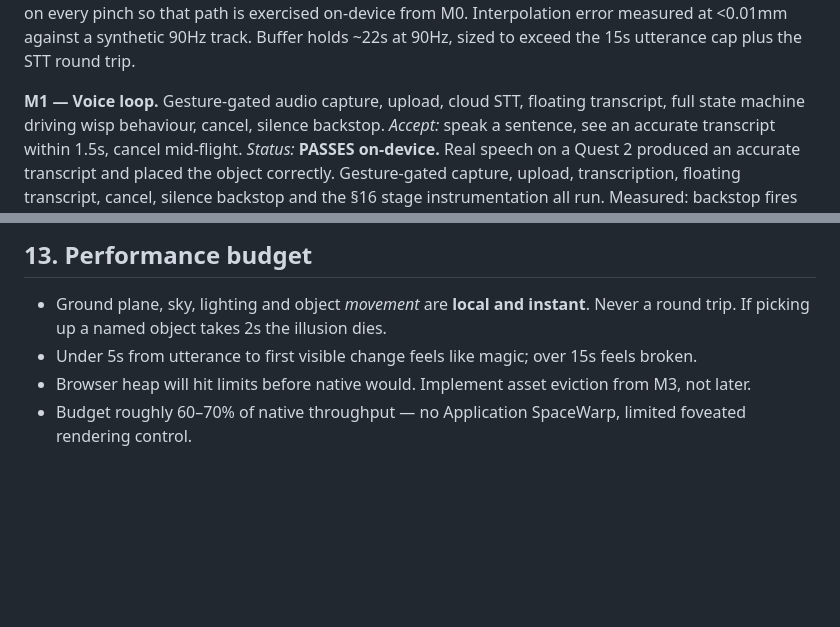
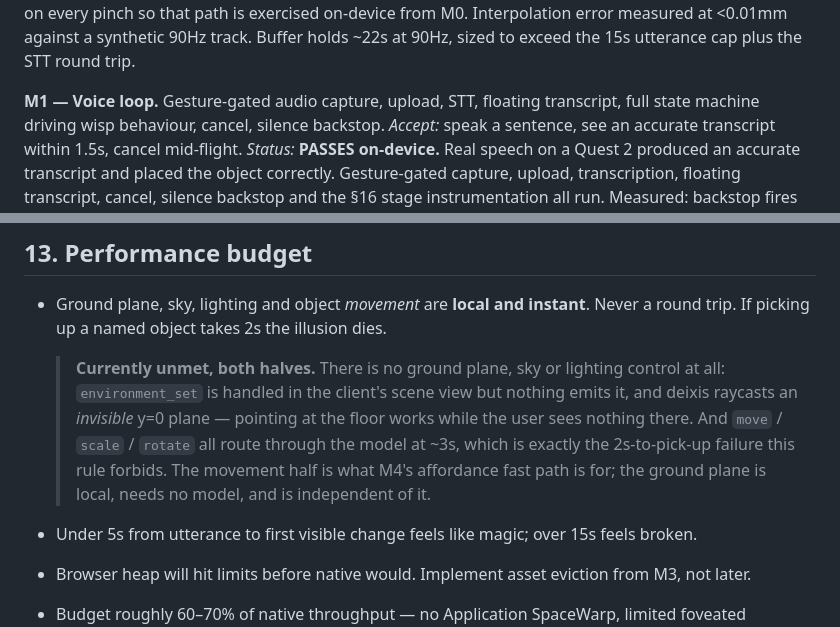
Before and after one commit to jasonsperske/vair, a Markdown page: plan.md, 2 parts joined by grey strips. GitHub-like rendering; blank space fills up the shorter version.

```diff
--- a/plan.md
+++ b/plan.md
@@ -313,7 +339,7 @@ exercised on-device from M0. Interpolation error measured at <0.01mm against a s
 90Hz track. Buffer holds ~22s at 90Hz, sized to exceed the 15s utterance cap plus the STT
 round trip.
 
-**M1 — Voice loop.** Gesture-gated audio capture, upload, cloud STT, floating transcript,
+**M1 — Voice loop.** Gesture-gated audio capture, upload, STT, floating transcript,
 full state machine driving wisp behaviour, cancel, silence backstop.
 *Accept:* speak a sentence, see an accurate transcript within 1.5s, cancel mid-flight.
 *Status:* **PASSES on-device.** Real speech on a Quest 2 produced an accurate transcript
@@ -411,6 +437,14 @@ objects with no id collision.
 
 - Ground plane, sky, lighting and object *movement* are **local and instant**. Never a
   round trip. If picking up a named object takes 2s the illusion dies.
+
+  > **Currently unmet, both halves.** There is no ground plane, sky or lighting control at
+  > all: `environment_set` is handled in the client's scene view but nothing emits it, and
+  > deixis raycasts an *invisible* y=0 plane — pointing at the floor works while the user
+  > sees nothing there. And `move` / `scale` / `rotate` all route through the model at ~3s,
+  > which is exactly the 2s-to-pick-up failure this rule forbids. The movement half is what
+  > M4's affordance fast path is for; the ground plane is local, needs no model, and is
+  > independent of it.
 - Under 5s from utterance to first visible change feels like magic; over 15s feels broken.
 - Browser heap will hit limits before native would. Implement asset eviction from M3, not
   later.
```
Also changed, not shown: other parts of plan.md (+32 -6 lines).
